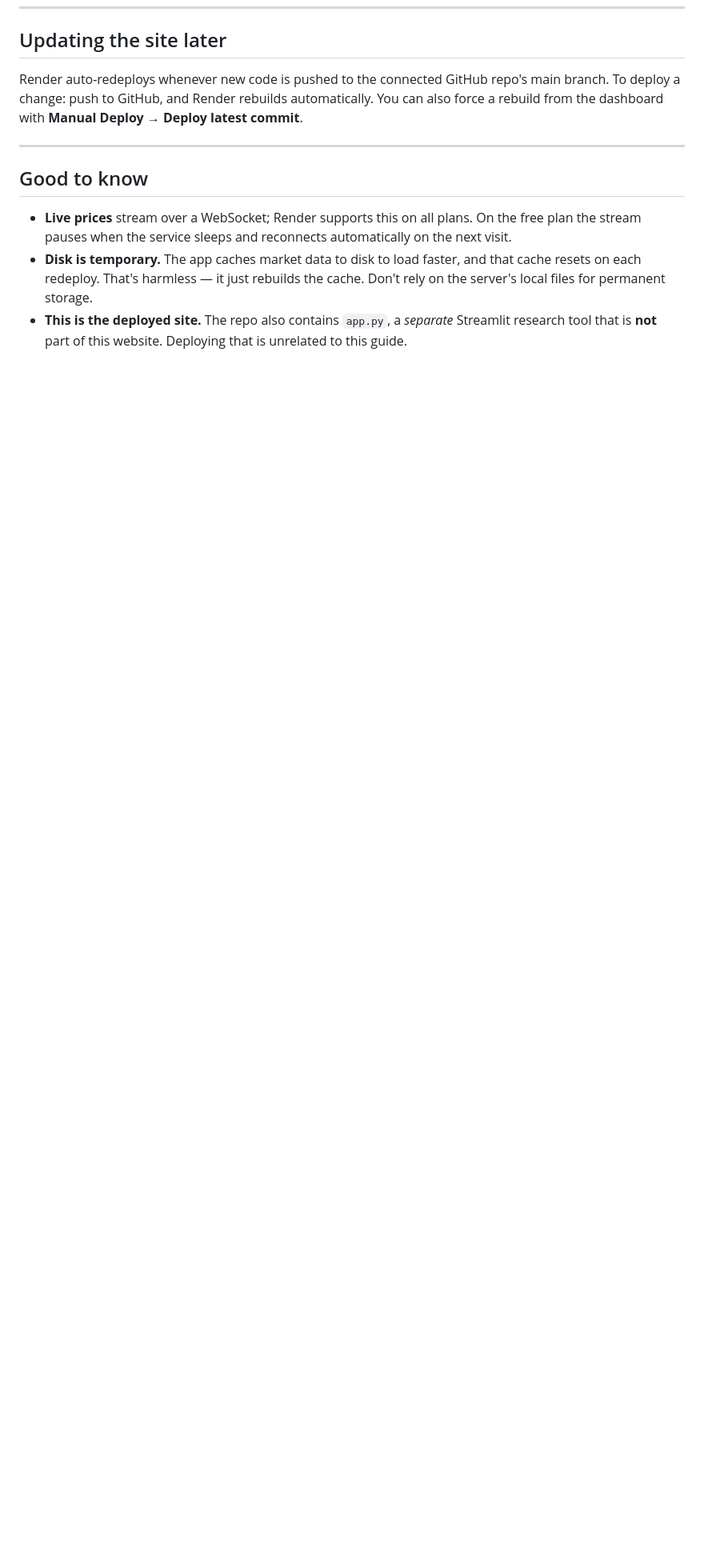
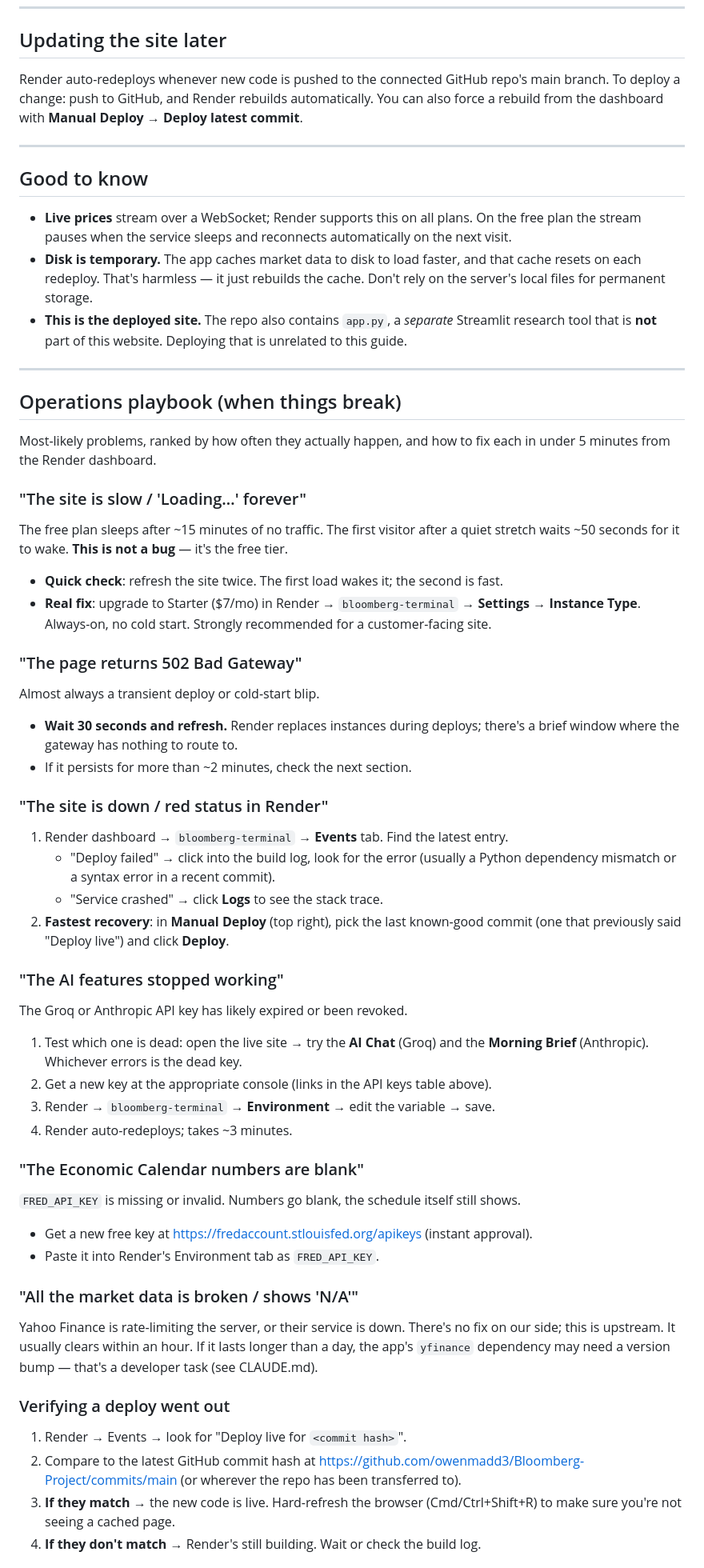
Before and after one commit to owenmadd3/Bloomberg-Project, a Markdown page: HANDOFF.md, the part around one of its changes. Shown at 80% size. Rendered like a GitHub page; blank space fills up the shorter version.

```diff
--- a/HANDOFF.md
+++ b/HANDOFF.md
@@ -106,3 +106,70 @@ also force a rebuild from the dashboard with **Manual Deploy → Deploy latest c
 - **This is the deployed site.** The repo also contains `app.py`, a *separate* Streamlit
   research tool that is **not** part of this website. Deploying that is unrelated to this
   guide.
+
+---
+
+## Operations playbook (when things break)
+
+Most-likely problems, ranked by how often they actually happen, and how to fix each in under
+5 minutes from the Render dashboard.
+
+### "The site is slow / 'Loading…' forever"
+
+The free plan sleeps after ~15 minutes of no traffic. The first visitor after a quiet stretch
+waits ~50 seconds for it to wake. **This is not a bug** — it's the free tier.
+
+- **Quick check**: refresh the site twice. The first load wakes it; the second is fast.
+- **Real fix**: upgrade to Starter ($7/mo) in Render → `bloomberg-terminal` → **Settings →
+  Instance Type**. Always-on, no cold start. Strongly recommended for a customer-facing site.
+
+### "The page returns 502 Bad Gateway"
+
+Almost always a transient deploy or cold-start blip.
+
+- **Wait 30 seconds and refresh.** Render replaces instances during deploys; there's a brief
+  window where the gateway has nothing to route to.
+- If it persists for more than ~2 minutes, check the next section.
+
+### "The site is down / red status in Render"
+
+1. Render dashboard → `bloomberg-terminal` → **Events** tab. Find the latest entry.
+   - "Deploy failed" → click into the build log, look for the error (usually a Python
+     dependency mismatch or a syntax error in a recent commit).
+   - "Service crashed" → click **Logs** to see the stack trace.
+2. **Fastest recovery**: in **Manual Deploy** (top right), pick the last known-good commit
+   (one that previously said "Deploy live") and click **Deploy**.
+
+### "The AI features stopped working"
+
+The Groq or Anthropic API key has likely expired or been revoked.
+
+1. Test which one is dead: open the live site → try the **AI Chat** (Groq) and the
+   **Morning Brief** (Anthropic). Whichever errors is the dead key.
+2. Get a new key at the appropriate console (links in the API keys table above).
+3. Render → `bloomberg-terminal` → **Environment** → edit the variable → save.
+4. Render auto-redeploys; takes ~3 minutes.
+
+### "The Economic Calendar numbers are blank"
+
+`FRED_API_KEY` is missing or invalid. Numbers go blank, the schedule itself still shows.
+
+- Get a new free key at https://fredaccount.stlouisfed.org/apikeys (instant approval).
+- Paste it into Render's Environment tab as `FRED_API_KEY`.
+
+### "All the market data is broken / shows 'N/A'"
+
+Yahoo Finance is rate-limiting the server, or their service is down. There's no fix on our
+side; this is upstream. It usually clears within an hour. If it lasts longer than a day, the
+app's `yfinance` dependency may need a version bump — that's a developer task (see CLAUDE.md).
+
+### Verifying a deploy went out
+
+1. Render → Events → look for "Deploy live for `<commit hash>`".
+2. Compare to the latest GitHub commit hash at
+   https://github.com/owenmadd3/Bloomberg-Project/commits/main (or wherever the repo
+   has been transferred to).
+3. **If they match** → the new code is live. Hard-refresh the browser (Cmd/Ctrl+Shift+R)
+   to make sure you're not seeing a cached page.
+4. **If they don't match** → Render's still building. Wait or check the build log.
+
```
Also changed, not shown: other parts of HANDOFF.md (+22 -0 lines), CLAUDE.md (added, +236 -0 lines), README.md (added, +53 -0 lines).
